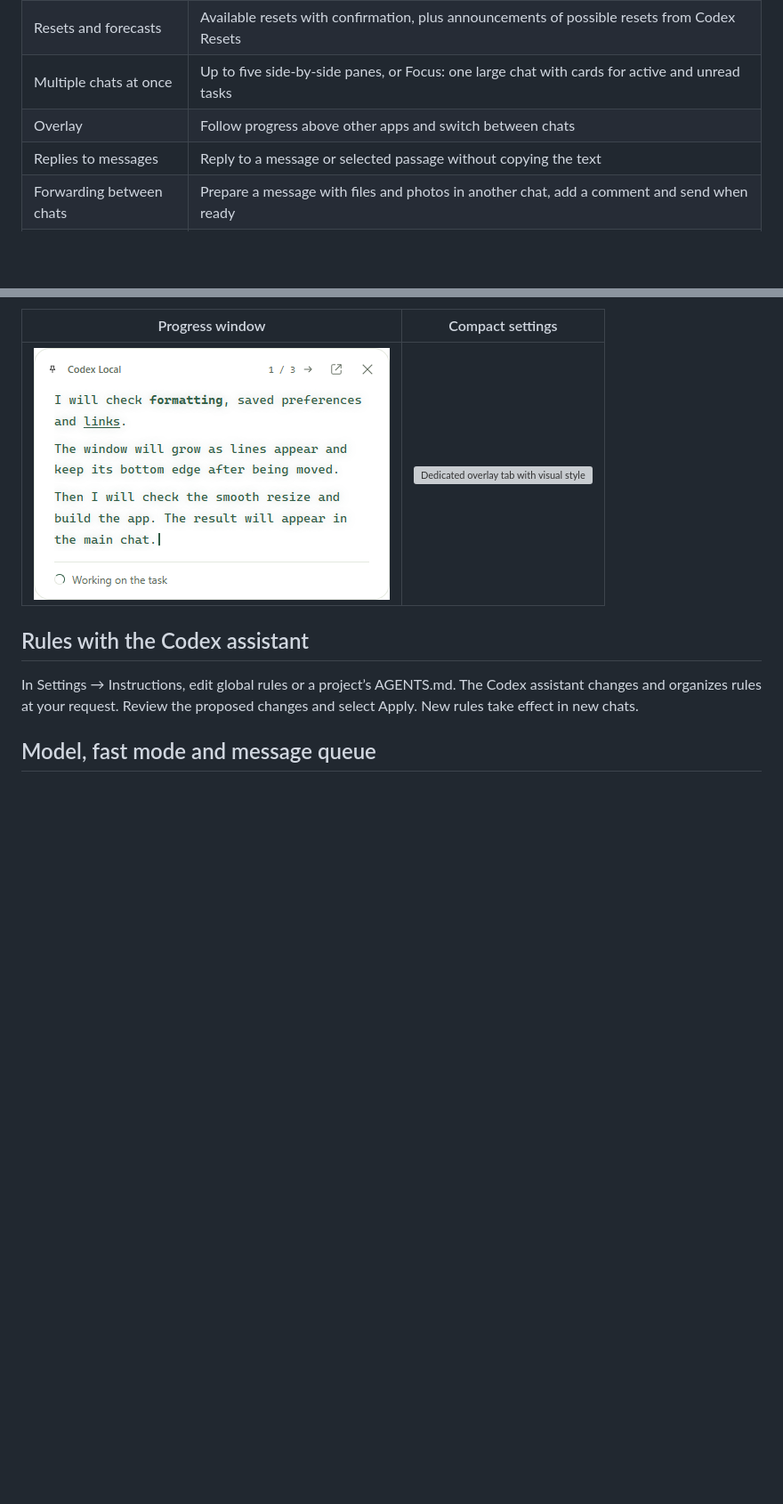
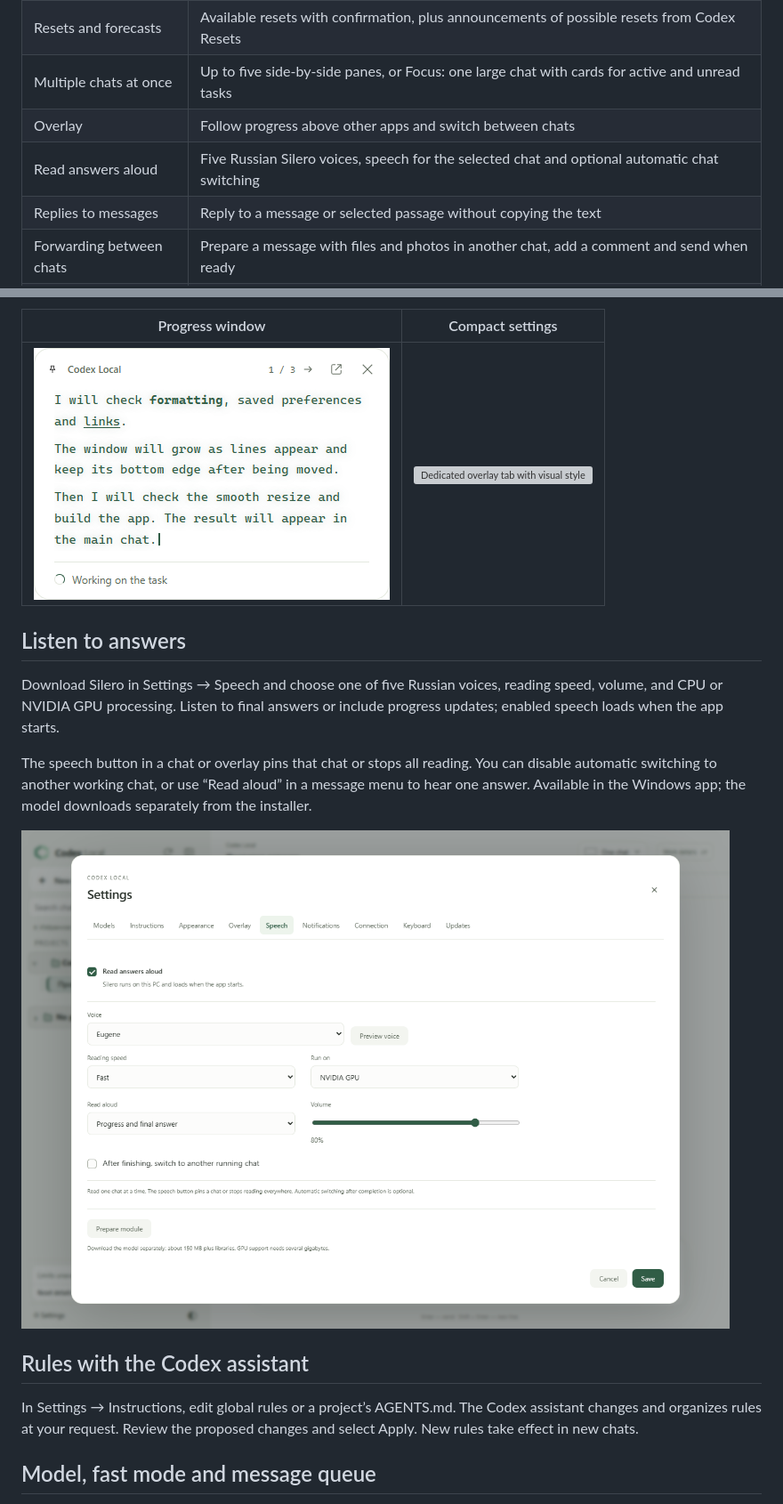
Before and after one commit to DenisG1302/codex-local, a Markdown page: README.en.md, 2 parts joined by grey strips. Shown at 89% size. GitHub-like rendering; pictures changed too: assets/screenshots/en/speech-settings.png (added); blank space fills up the shorter version; grey boxes are pictures that could not be loaded.

```diff
--- a/README.en.md
+++ b/README.en.md
@@ -28,6 +28,7 @@ The interface is available in English and Russian. Choose your language in Setti
 | Resets and forecasts | Available resets with confirmation, plus announcements of possible resets from Codex Resets |
 | Multiple chats at once | Up to five side-by-side panes, or Focus: one large chat with cards for active and unread tasks |
 | Overlay | Follow progress above other apps and switch between chats |
+| Read answers aloud | Five Russian Silero voices, speech for the selected chat and optional automatic chat switching |
 | Replies to messages | Reply to a message or selected passage without copying the text |
 | Forwarding between chats | Prepare a message with files and photos in another chat, add a comment and send when ready |
 | Quick commands | Send a saved reply with one click; add your own choices and remove ones you do not need |
@@ -60,6 +61,14 @@ In Settings → Overlay, choose the appearance, size, position and opacity; Test
 | Progress window | Compact settings |
 | --- | --- |
 | [![Always-on-top window with latest progress, status, pinning and chat switching](assets/screenshots/en/overlay.png)](assets/screenshots/en/overlay.png) | [![Dedicated overlay tab with visual style cards and a real test window](assets/screenshots/en/overlay-settings.png)](assets/screenshots/en/overlay-settings.png) |
+
+## Listen to answers
+
+Download Silero in Settings → Speech and choose one of five Russian voices, reading speed, volume, and CPU or NVIDIA GPU processing. Listen to final answers or include progress updates; enabled speech loads when the app starts.
+
+The speech button in a chat or overlay pins that chat or stops all reading. You can disable automatic switching to another working chat, or use “Read aloud” in a message menu to hear one answer. Available in the Windows app; the model downloads separately from the installer.
+
+![Speech settings: voice, rate, device and automatic chat switching](assets/screenshots/en/speech-settings.png)
 
 ## Rules with the Codex assistant
 
```
Also changed, not shown: other parts of README.en.md (+1 -1 lines), README.md (+10 -1 lines), README.ru.md (+17 -4 lines), assets/screenshots/ru/speech-settings.png (added).
